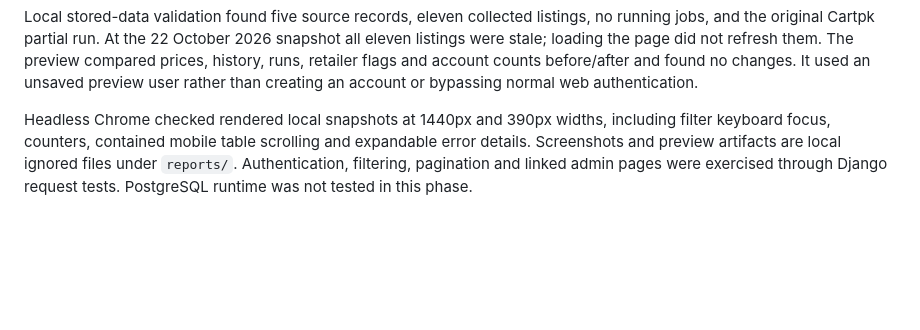
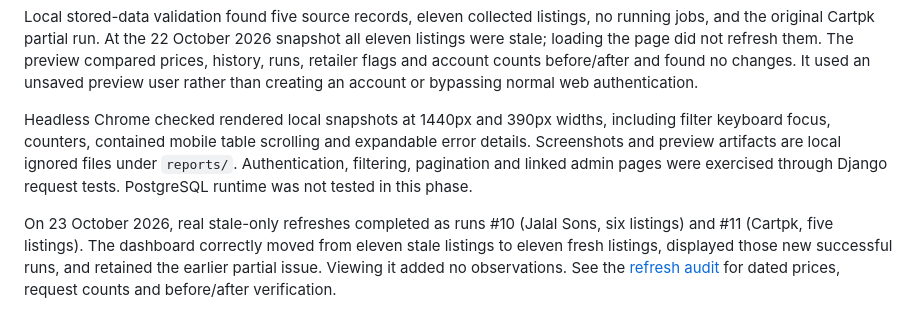
Before and after one commit to yolomon9994/DaamRadar, a Markdown page: docs/collection-health.md, the part around the change. GitHub-like rendering; blank space fills up the shorter version.

```diff
--- a/docs/collection-health.md
+++ b/docs/collection-health.md
@@ -31,3 +31,5 @@ All 108 automated tests passed, including 17 dashboard tests for demo isolation,
 Local stored-data validation found five source records, eleven collected listings, no running jobs, and the original Cartpk partial run. At the 22 October 2026 snapshot all eleven listings were stale; loading the page did not refresh them. The preview compared prices, history, runs, retailer flags and account counts before/after and found no changes. It used an unsaved preview user rather than creating an account or bypassing normal web authentication.
 
 Headless Chrome checked rendered local snapshots at 1440px and 390px widths, including filter keyboard focus, counters, contained mobile table scrolling and expandable error details. Screenshots and preview artifacts are local ignored files under `reports/`. Authentication, filtering, pagination and linked admin pages were exercised through Django request tests. PostgreSQL runtime was not tested in this phase.
+
+On 23 October 2026, real stale-only refreshes completed as runs #10 (Jalal Sons, six listings) and #11 (Cartpk, five listings). The dashboard correctly moved from eleven stale listings to eleven fresh listings, displayed those new successful runs, and retained the earlier partial issue. Viewing it added no observations. See the [refresh audit](collection-workflow.md#end-to-end-stale-refresh-23-october-2026) for dated prices, request counts and before/after verification.
```
Also changed, not shown: README.md (+2 -0 lines), docs/collection-workflow.md (+19 -0 lines).
